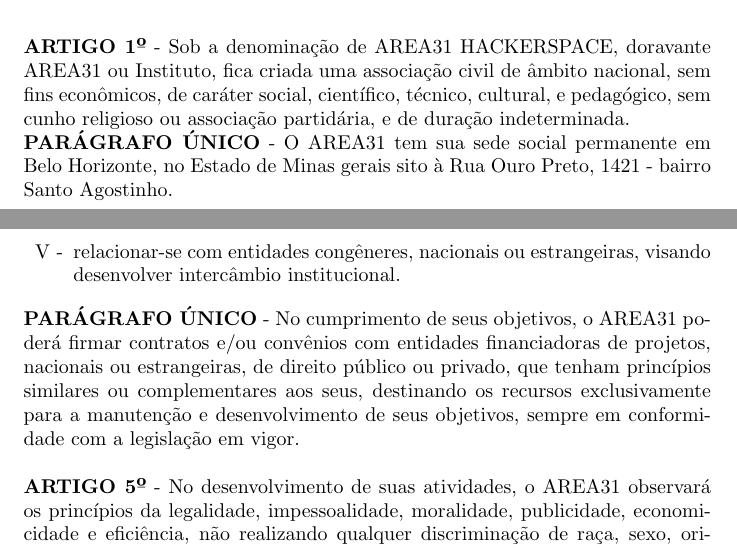
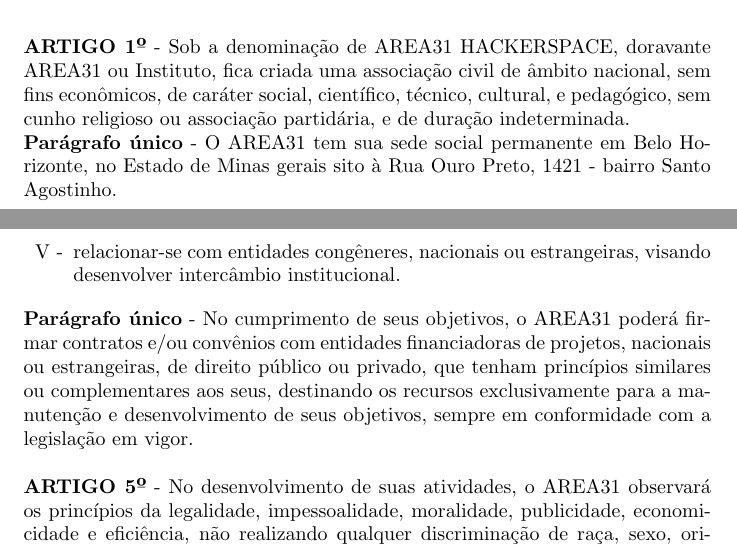
Before and after one commit to coffnix/estatuto, a LaTeX document (src/statute.tex, which reads src/cap1.tex, src/cap2.tex): two parts of pages 2 and 4 of 23, joined at a grey line, cut so that both start at the same text. Compiled offline with pdfLaTeX.

Commit message:
Adapting 'Parágrafo único' to lower case

```diff
--- a/src/cap1.tex
+++ b/src/cap1.tex
@@ -6,6 +6,6 @@
 técnico, cultural, e pedagógico, sem cunho religioso ou associação
 partidária, e de duração indeterminada.
 
-\textbf{PARÁGRAFO ÚNICO} - O AREA31 tem sua sede social permanente em
+\textbf{Parágrafo único} - O AREA31 tem sua sede social permanente em
 Belo Horizonte, no Estado de Minas gerais sito à Rua Ouro Preto,
 1421 - bairro Santo Agostinho.
--- a/src/cap2.tex
+++ b/src/cap2.tex
@@ -61,7 +61,7 @@
 \end{enumerate}
 
 
-\textbf{PARÁGRAFO ÚNICO} - No cumprimento de seus objetivos, o AREA31 poderá
+\textbf{Parágrafo único} - No cumprimento de seus objetivos, o AREA31 poderá
 firmar contratos e/ou convênios com entidades financiadoras de projetos,
 nacionais ou estrangeiras, de direito público ou privado, que tenham
 princípios similares ou complementares aos seus, destinando os recursos
```
